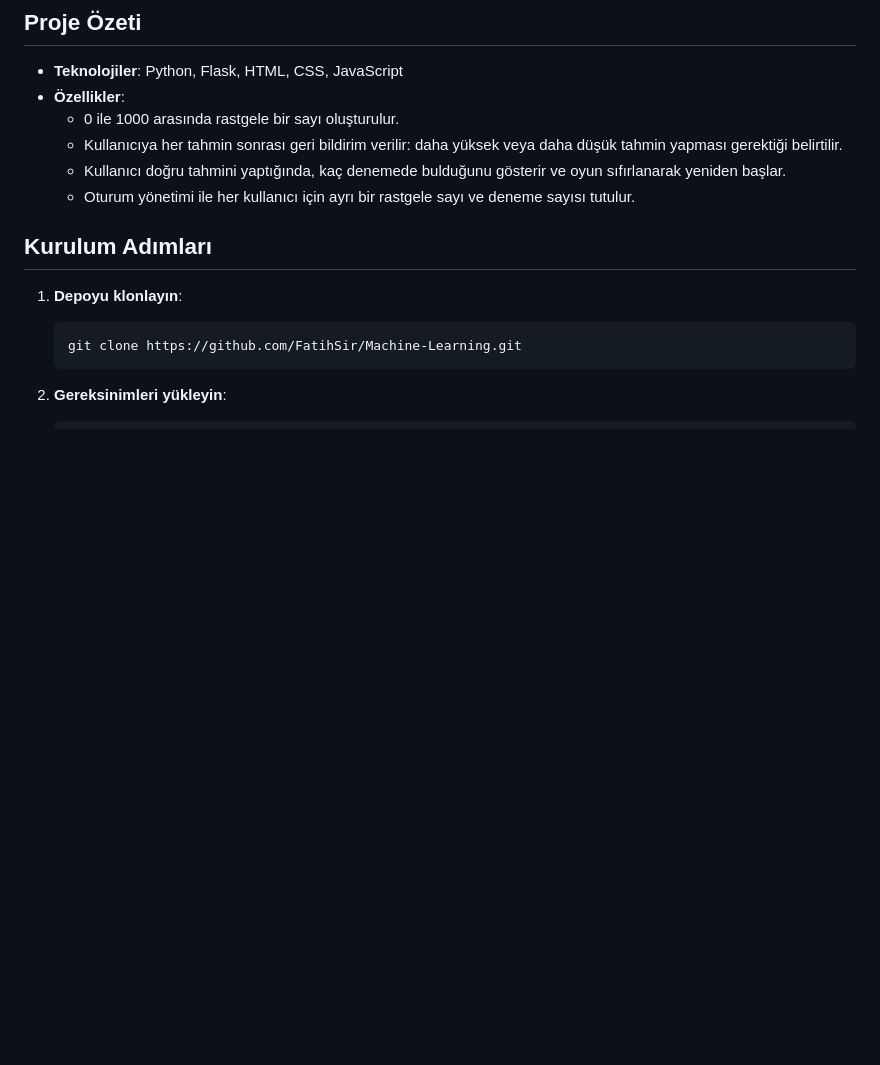
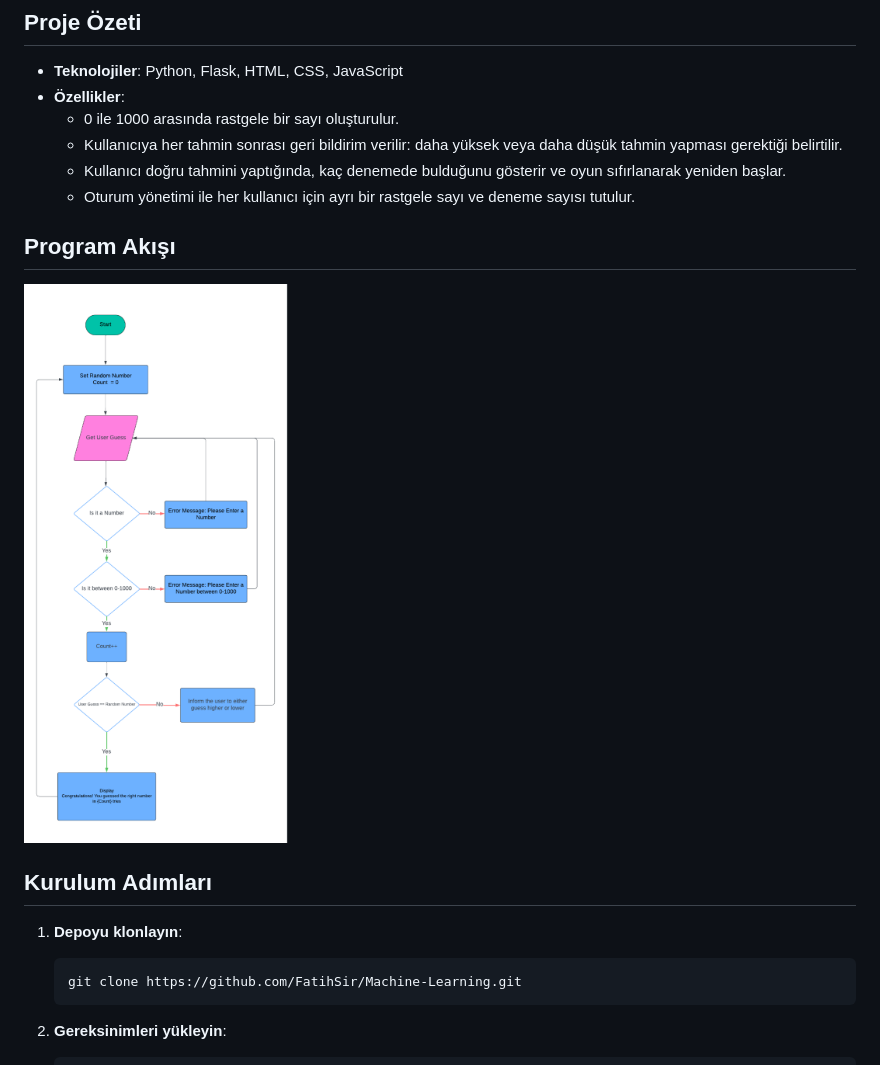
Before and after one commit to FatihSir/Machine-Learning, a Markdown page: Task1/README.md, the part around the change. Rendered like a GitHub page; pictures changed too: Task1/akış.png (added); blank space fills up the shorter version.

Commit message:
Flow chart

```diff
--- a/Task1/README.md
+++ b/Task1/README.md
@@ -15,6 +15,10 @@ Canlı demo için: [www.alfateh.tech](http://www.alfateh.tech)
   - Kullanıcıya her tahmin sonrası geri bildirim verilir: daha yüksek veya daha düşük tahmin yapması gerektiği belirtilir.
   - Kullanıcı doğru tahmini yaptığında, kaç denemede bulduğunu gösterir ve oyun sıfırlanarak yeniden başlar.
   - Oturum yönetimi ile her kullanıcı için ayrı bir rastgele sayı ve deneme sayısı tutulur.
+
+## Program Akışı
+
+![akış](akış.png)
 
 ## Kurulum Adımları
 
```
Also changed, not shown: 1 other file.
